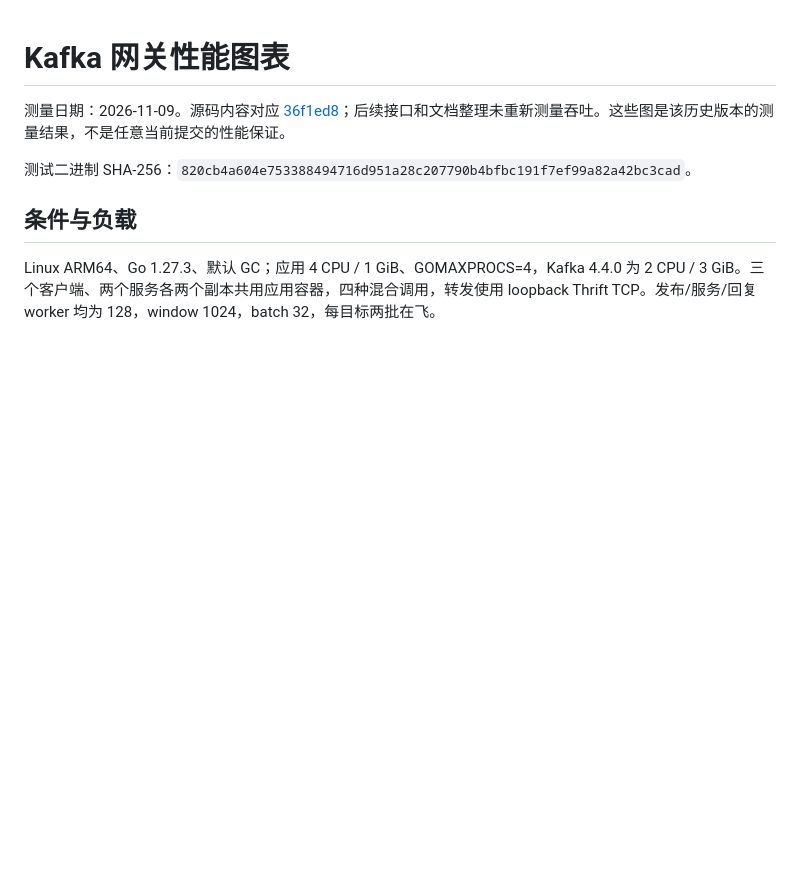
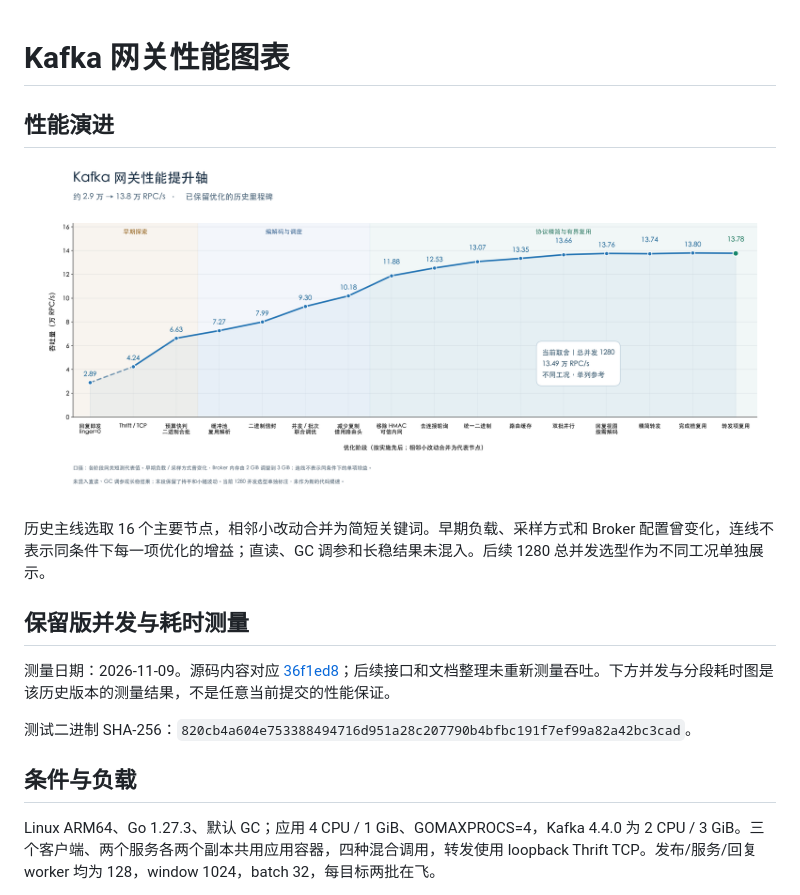
Before and after one commit to nextpkg/courier, a Markdown page: docs/benchmarks/README.md, the part around the change. Drawn GitHub-style; pictures changed too: docs/benchmarks/performance-evolution.png (added); blank space fills up the shorter version.

Commit message:
docs: chart Kafka gateway performance evolution

```diff
--- a/docs/benchmarks/README.md
+++ b/docs/benchmarks/README.md
@@ -1,6 +1,14 @@
 # Kafka 网关性能图表
 
-测量日期：2026-11-09。源码内容对应 [36f1ed8](https://github.com/nextpkg/courier/commit/36f1ed8af0eae6906f8e3ec7ee746bd749336580)；后续接口和文档整理未重新测量吞吐。这些图是该历史版本的测量结果，不是任意当前提交的性能保证。
+## 性能演进
+
+![Kafka 网关性能提升轴：各优化阶段与代表吞吐](performance-evolution.png)
+
+历史主线选取 16 个主要节点，相邻小改动合并为简短关键词。早期负载、采样方式和 Broker 配置曾变化，连线不表示同条件下每一项优化的增益；直读、GC 调参和长稳结果未混入。后续 1280 总并发选型作为不同工况单独展示。
+
+## 保留版并发与耗时测量
+
+测量日期：2026-11-09。源码内容对应 [36f1ed8](https://github.com/nextpkg/courier/commit/36f1ed8af0eae6906f8e3ec7ee746bd749336580)；后续接口和文档整理未重新测量吞吐。下方并发与分段耗时图是该历史版本的测量结果，不是任意当前提交的性能保证。
 
 测试二进制 SHA-256：`820cb4a604e753388494716d951a28c207790b4bfbc191f7ef99a82a42bc3cad`。
 
```
